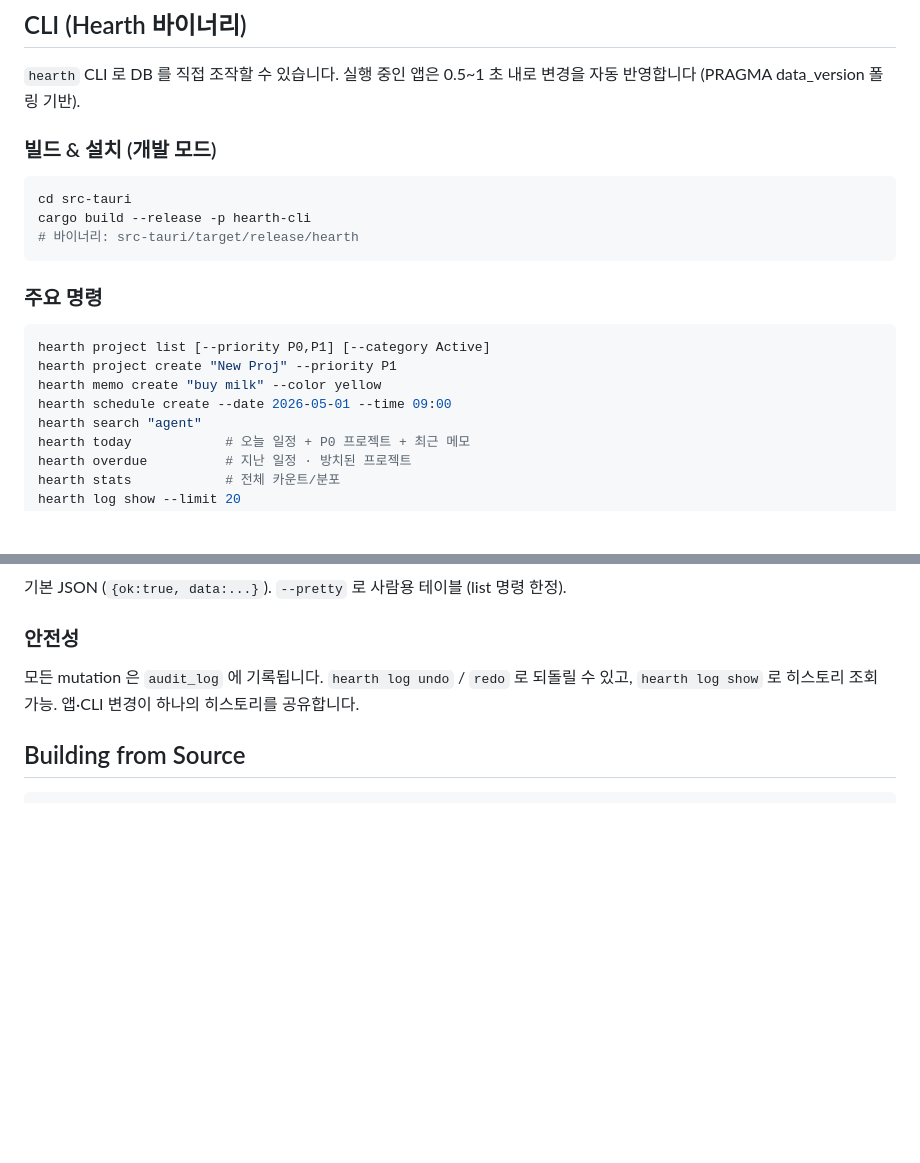
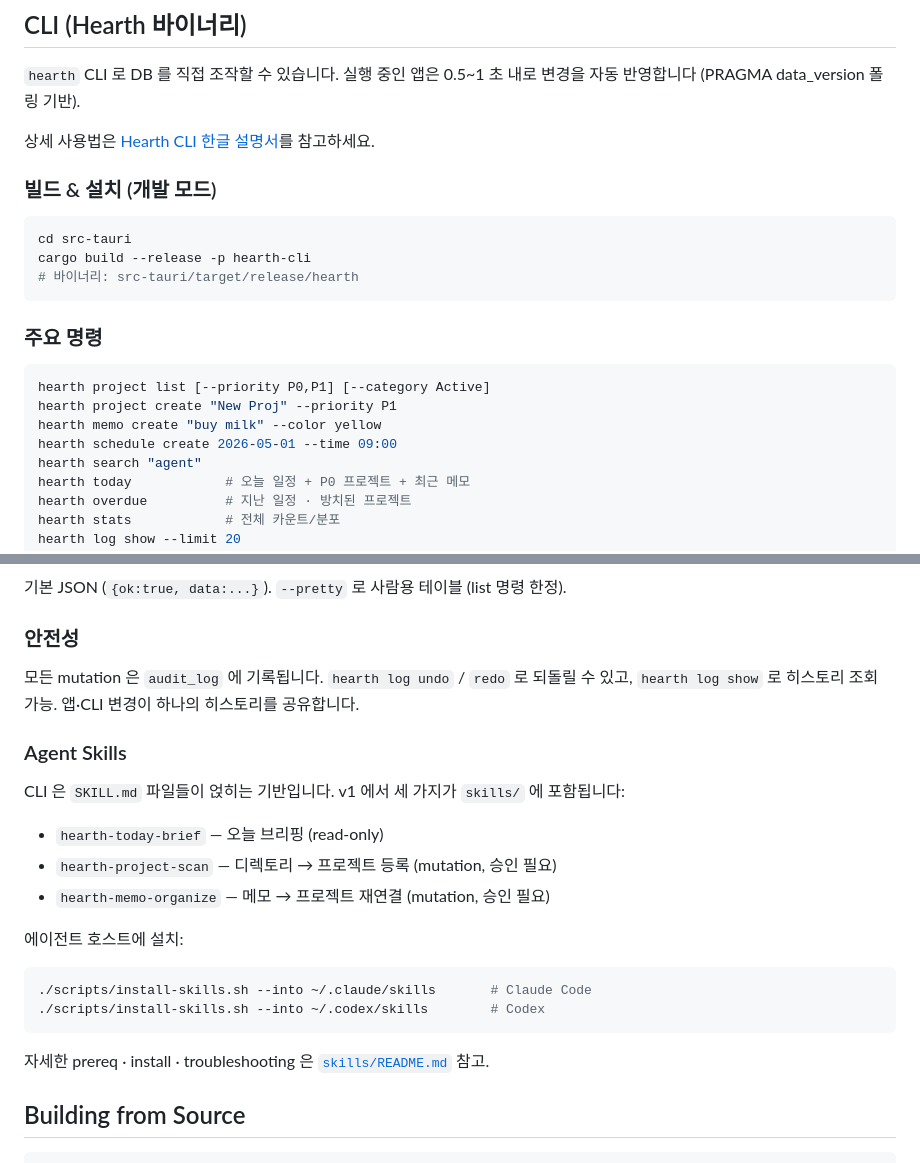
Before and after one commit to NewTurn2017/hearth, a Markdown page: README.md, 2 parts joined by grey strips. Rendered like a GitHub page; blank space fills up the shorter version.

Commit message:
docs: v1 agent skills — CHANGELOG, README pointer, spec checklist

````diff
--- a/README.md
+++ b/README.md
@@ -188,6 +188,8 @@ OPENAI_API_KEY=sk-... cargo test --test tool_calling_integration \
 
 `hearth` CLI 로 DB 를 직접 조작할 수 있습니다. 실행 중인 앱은 0.5~1 초 내로 변경을 자동 반영합니다 (PRAGMA data_version 폴링 기반).
 
+상세 사용법은 [Hearth CLI 한글 설명서](docs/hearth-cli-ko.md)를 참고하세요.
+
 ### 빌드 & 설치 (개발 모드)
 
 ```bash
@@ -202,7 +204,7 @@ cargo build --release -p hearth-cli
 hearth project list [--priority P0,P1] [--category Active]
 hearth project create "New Proj" --priority P1
 hearth memo create "buy milk" --color yellow
-hearth schedule create --date 2026-05-01 --time 09:00
+hearth schedule create 2026-05-01 --time 09:00
 hearth search "agent"
 hearth today            # 오늘 일정 + P0 프로젝트 + 최근 메모
 hearth overdue          # 지난 일정 · 방치된 프로젝트
@@ -225,6 +227,23 @@ hearth import dump.json --merge
 ### 안전성
 
 모든 mutation 은 `audit_log` 에 기록됩니다. `hearth log undo` / `redo` 로 되돌릴 수 있고, `hearth log show` 로 히스토리 조회 가능. 앱·CLI 변경이 하나의 히스토리를 공유합니다.
+
+### Agent Skills
+
+CLI 은 `SKILL.md` 파일들이 얹히는 기반입니다. v1 에서 세 가지가 `skills/` 에 포함됩니다:
+
+- `hearth-today-brief` — 오늘 브리핑 (read-only)
+- `hearth-project-scan` — 디렉토리 → 프로젝트 등록 (mutation, 승인 필요)
+- `hearth-memo-organize` — 메모 → 프로젝트 재연결 (mutation, 승인 필요)
+
+에이전트 호스트에 설치:
+
+```bash
+./scripts/install-skills.sh --into ~/.claude/skills       # Claude Code
+./scripts/install-skills.sh --into ~/.codex/skills        # Codex
+```
+
+자세한 prereq · install · troubleshooting 은 [`skills/README.md`](skills/README.md) 참고.
 
 ## Building from Source
 
````
Also changed, not shown: CHANGELOG.md (+6 -0 lines), 1 other file.
